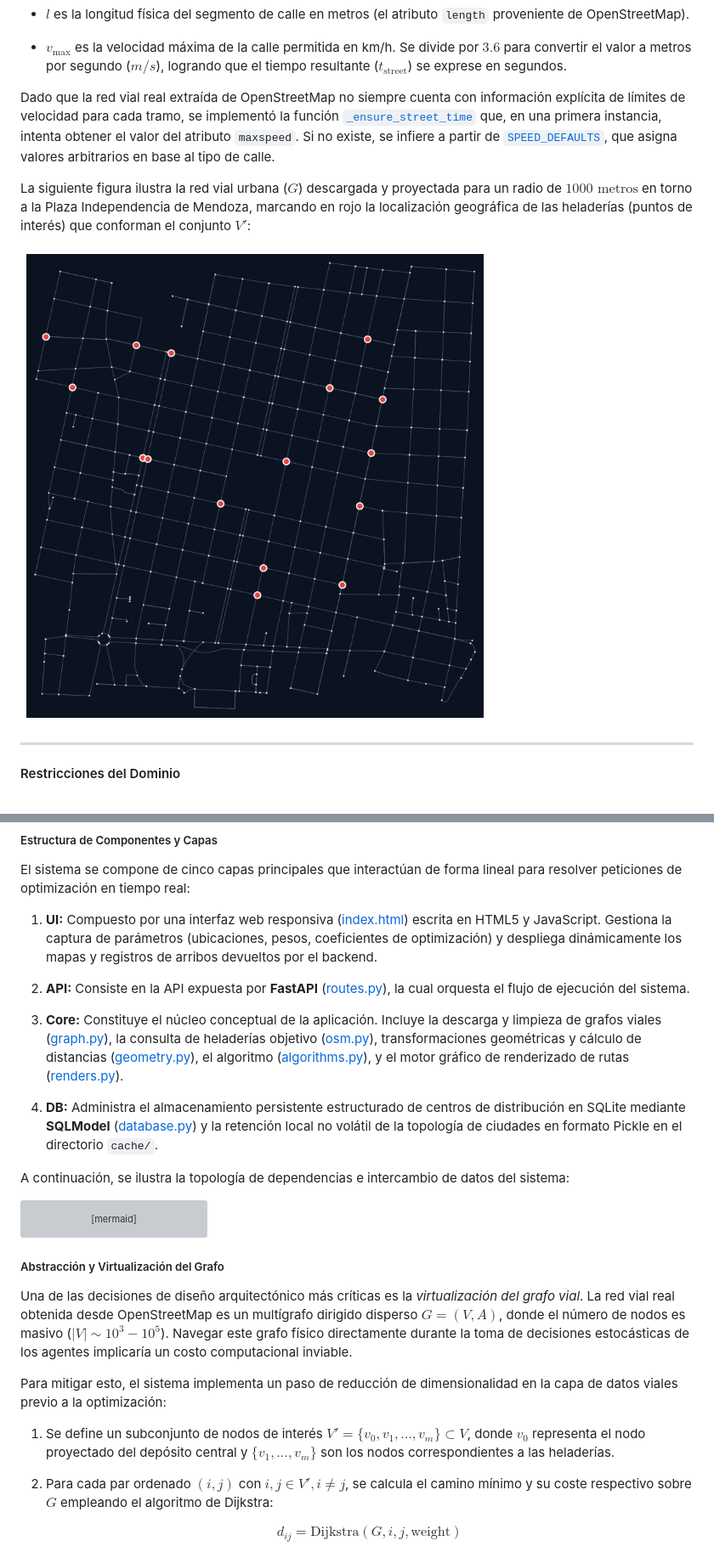
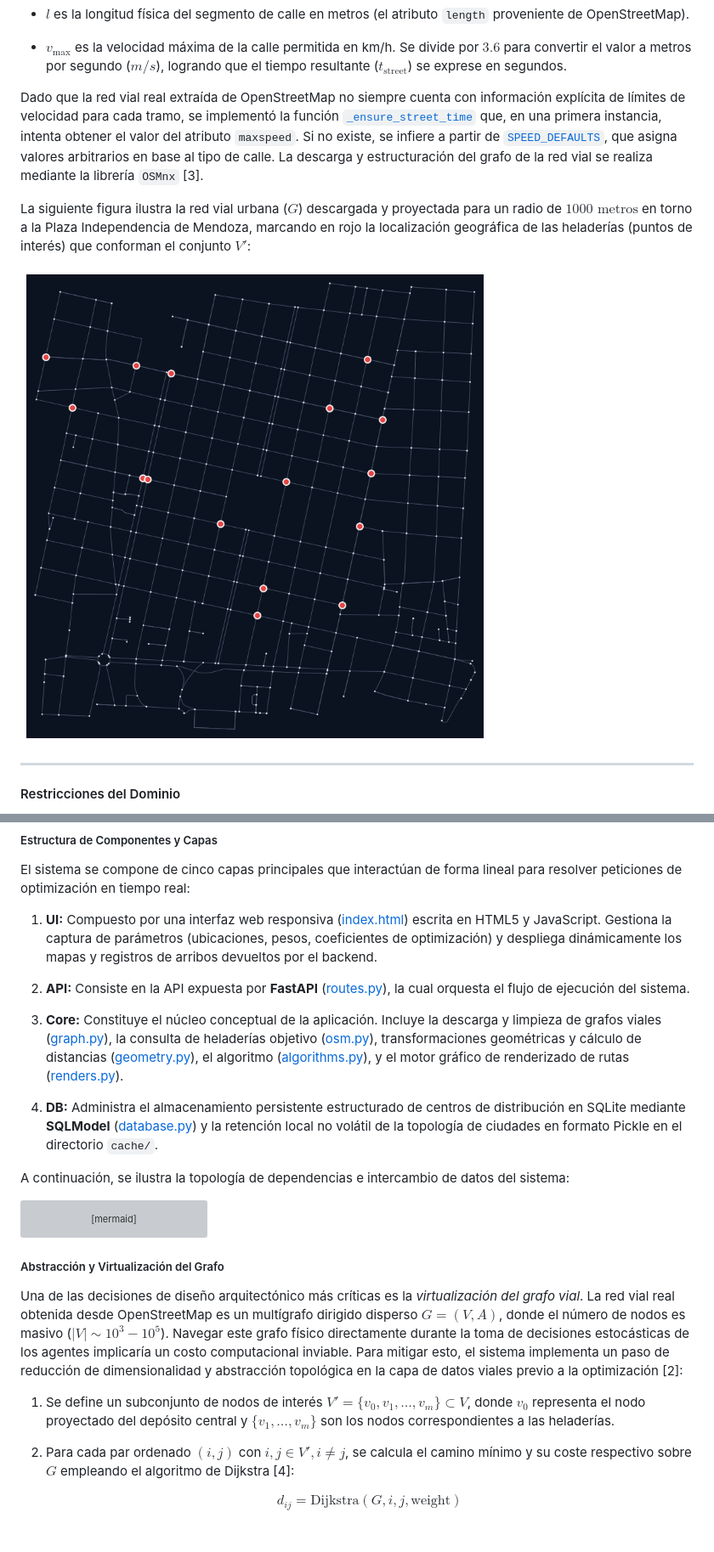
Before and after one commit to gabichulas/hela2, a Markdown page: proyecto_final/proyecto_final.md, 2 parts joined by grey strips. Shown at 85% size. GitHub-like rendering; blank space fills up the shorter version; grey boxes are pictures that could not be loaded.

```diff
--- a/informe.md
+++ b/proyecto_final/proyecto_final.md
@@ -184,11 +194,11 @@ Donde:
 
 * **$v_{\text{max}}$** es la velocidad máxima de la calle permitida en km/h. Se divide por $3.6$ para convertir el valor a metros por segundo ($m/s$), logrando que el tiempo resultante ($t_{\text{street}}$) se exprese en segundos.
 
-Dado que la red vial real extraída de OpenStreetMap no siempre cuenta con información explícita de límites de velocidad para cada tramo, se implementó la función [`_ensure_street_time`](src/core/graph.py#L22) que, en una primera instancia, intenta obtener el valor del atributo `maxspeed`. Si no existe, se infiere a partir de [`SPEED_DEFAULTS`](src/core/graph.py#L9), que asigna valores arbitrarios en base al tipo de calle.
+Dado que la red vial real extraída de OpenStreetMap no siempre cuenta con información explícita de límites de velocidad para cada tramo, se implementó la función [`_ensure_street_time`](../src/core/graph.py#L22) que, en una primera instancia, intenta obtener el valor del atributo `maxspeed`. Si no existe, se infiere a partir de [`SPEED_DEFAULTS`](../src/core/graph.py#L9), que asigna valores arbitrarios en base al tipo de calle. La descarga y estructuración del grafo de la red vial se realiza mediante la librería `OSMnx` [3].
 
 La siguiente figura ilustra la red vial urbana ($G$) descargada y proyectada para un radio de $1000\text{ metros}$ en torno a la Plaza Independencia de Mendoza, marcando en rojo la localización geográfica de las heladerías (puntos de interés) que conforman el conjunto $V'$:
 
-![Red Vial y Heladerías Geolocalizadas en Mendoza](img/mapa_base_mendoza.png)
+![Red Vial y Heladerías Geolocalizadas en Mendoza](../img/mapa_base_mendoza.png)
 
 ---
 
@@ -256,13 +266,11 @@ graph TD
 
 ##### Abstracción y Virtualización del Grafo
 
-Una de las decisiones de diseño arquitectónico más críticas es la *virtualización del grafo vial*. La red vial real obtenida desde OpenStreetMap es un multígrafo dirigido disperso $G = (V, A)$, donde el número de nodos es masivo ($|V| \sim 10^3 - 10^5$). Navegar este grafo físico directamente durante la toma de decisiones estocásticas de los agentes implicaría un costo computacional inviable.
-
-Para mitigar esto, el sistema implementa un paso de reducción de dimensionalidad en la capa de datos viales previo a la optimización:
+Una de las decisiones de diseño arquitectónico más críticas es la *virtualización del grafo vial*. La red vial real obtenida desde OpenStreetMap es un multígrafo dirigido disperso $G = (V, A)$, donde el número de nodos es masivo ($|V| \sim 10^3 - 10^5$). Navegar este grafo físico directamente durante la toma de decisiones estocásticas de los agentes implicaría un costo computacional inviable. Para mitigar esto, el sistema implementa un paso de reducción de dimensionalidad y abstracción topológica en la capa de datos viales previo a la optimización [2]:
 
 1. Se define un subconjunto de nodos de interés $V' = \{v_0, v_1, \dots, v_m\} \subset V$, donde $v_0$ representa el nodo proyectado del depósito central y $\{v_1, \dots, v_m\}$ son los nodos correspondientes a las heladerías.
 
-2. Para cada par ordenado $(i, j)$ con $i, j \in V', i \neq j$, se calcula el camino mínimo y su coste respectivo sobre $G$ empleando el algoritmo de Dijkstra:
+2. Para cada par ordenado $(i, j)$ con $i, j \in V', i \neq j$, se calcula el camino mínimo y su coste respectivo sobre $G$ empleando el algoritmo de Dijkstra [4]:
 
    $$d_{ij} = \text{Dijkstra}(G, i, j, \text{weight})$$
 
```
Also changed, not shown: other parts of proyecto_final/proyecto_final.md (+31 -21 lines).
